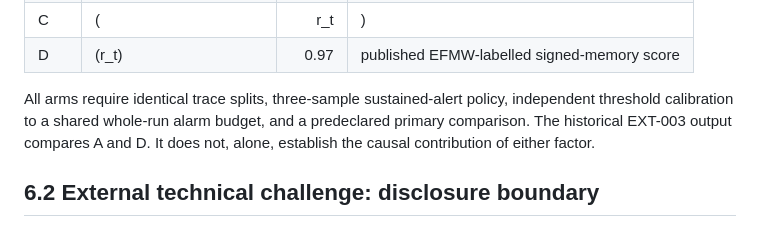
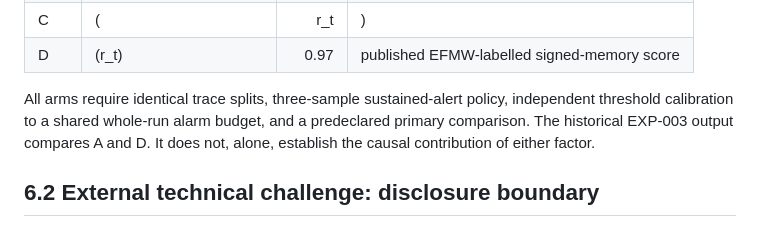
Before and after one commit to enuminous/papers, a Markdown page: EFMW-Dissertation-Recursive-Coherence-Evidence-Bounded-Verification-2026-11-02.md, the part around the change. Drawn GitHub-style.

Commit message:
Correct EXP-003 cross-reference in EFMW dissertation

```diff
--- a/EFMW-Dissertation-Recursive-Coherence-Evidence-Bounded-Verification-2026-11-02.md
+++ b/EFMW-Dissertation-Recursive-Coherence-Evidence-Bounded-Verification-2026-11-02.md
@@ -352,7 +352,7 @@ A minimally necessary 2×2 factorial comparison is:
 | C | \(|r_t|\) | 0.97 | conventional absolute EWMA |
 | D | \(r_t\) | 0.97 | published EFMW-labelled signed-memory score |
 
-All arms require identical trace splits, three-sample sustained-alert policy, independent threshold calibration to a shared whole-run alarm budget, and a predeclared primary comparison. The historical EXT-003 output compares A and D. It does not, alone, establish the causal contribution of either factor.
+All arms require identical trace splits, three-sample sustained-alert policy, independent threshold calibration to a shared whole-run alarm budget, and a predeclared primary comparison. The historical EXP-003 output compares A and D. It does not, alone, establish the causal contribution of either factor.
 
 ## 6.2 External technical challenge: disclosure boundary
 
```
